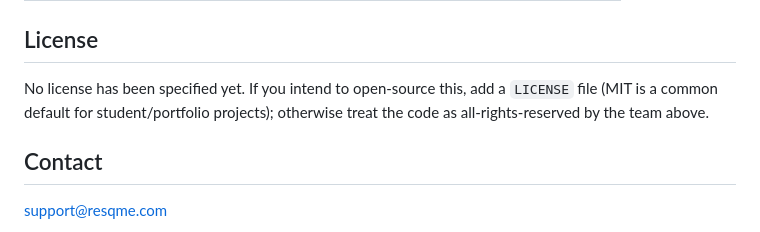
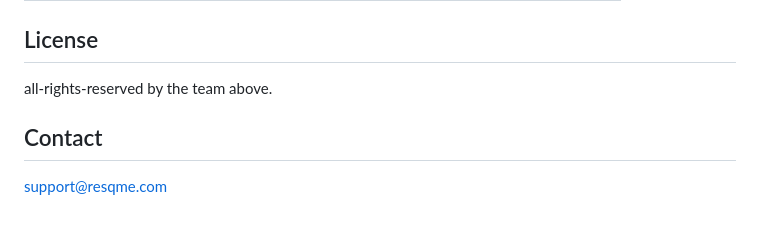
Before and after one commit to adriantataro/g7technoreQ, a Markdown page: README.md, the part around the change. GitHub-like rendering.

```diff
--- a/README.md
+++ b/README.md
@@ -149,7 +149,7 @@ Developed by **DIT 1-1, Group 7** at the Polytechnic University of the Philippin
 
 ## License
 
-No license has been specified yet. If you intend to open-source this, add a `LICENSE` file (MIT is a common default for student/portfolio projects); otherwise treat the code as all-rights-reserved by the team above.
+ all-rights-reserved by the team above.
 
 ## Contact
 
```
